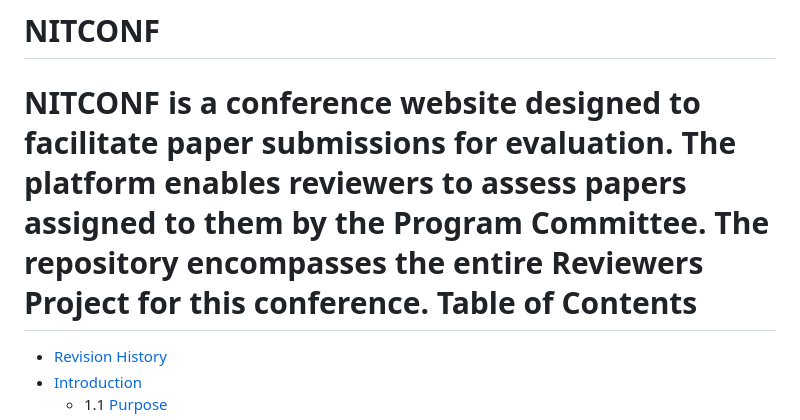
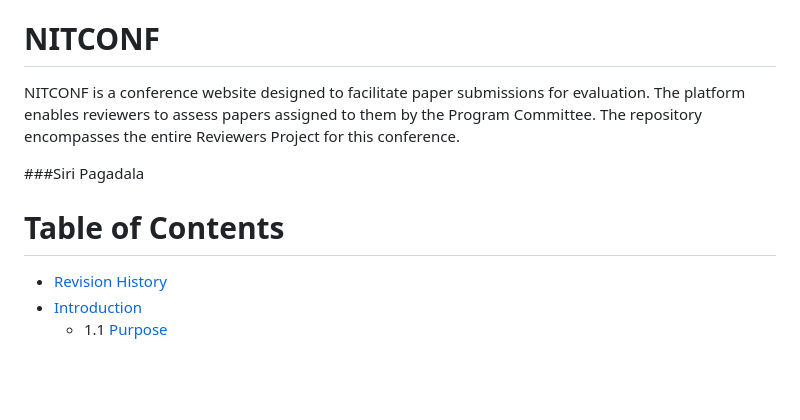
Before and after one commit to afrasd/NITCONF, a Markdown page: README.md, the part around the change. Drawn GitHub-style; blank space fills up the shorter version.

Commit message:
reviewer siri's first commit

```diff
--- a/README.md
+++ b/README.md
@@ -1,5 +1,8 @@
 # NITCONF
 NITCONF is a conference website designed to facilitate paper submissions for evaluation. The platform enables reviewers to assess papers assigned to them by the Program Committee. The repository encompasses the entire Reviewers Project for this conference.
+
+###Siri Pagadala
+
 Table of Contents
 =================
   * [Revision History](#revision-history)
```
